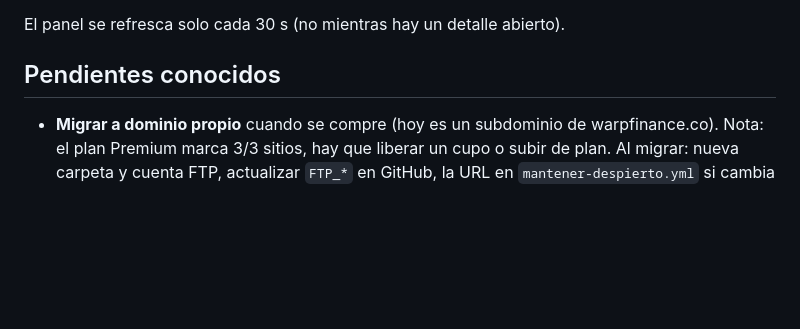
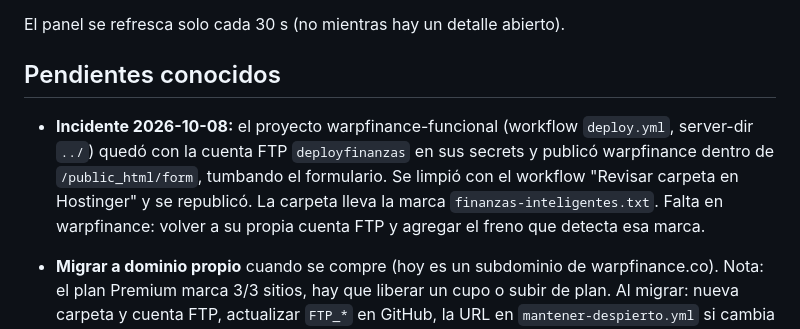
Before and after one commit to warpfiance-commits/Warp-consultas, a Markdown page: CLAUDE.md, the part around the change. Rendered like a GitHub page; blank space fills up the shorter version.

Commit message:
CLAUDE.md: incidente del 8 de octubre y protecciones
Co-Authored-By: Claude Opus 5.5 <noreply@anthropic.com>

```diff
--- a/CLAUDE.md
+++ b/CLAUDE.md
@@ -77,6 +77,12 @@ El panel se refresca solo cada 30 s (no mientras hay un detalle abierto).
 
 ## Pendientes conocidos
 
+- **Incidente 2026-10-08:** el proyecto warpfinance-funcional (workflow `deploy.yml`, server-dir `../`)
+  quedó con la cuenta FTP `deployfinanzas` en sus secrets y publicó warpfinance dentro de
+  `/public_html/form`, tumbando el formulario. Se limpió con el workflow "Revisar carpeta en
+  Hostinger" y se republicó. La carpeta lleva la marca `finanzas-inteligentes.txt`. Falta en
+  warpfinance: volver a su propia cuenta FTP y agregar el freno que detecta esa marca.
+
 - **Migrar a dominio propio** cuando se compre (hoy es un subdominio de
   warpfinance.co). Nota: el plan Premium marca 3/3 sitios, hay que liberar un
   cupo o subir de plan. Al migrar: nueva carpeta y cuenta FTP, actualizar
```
